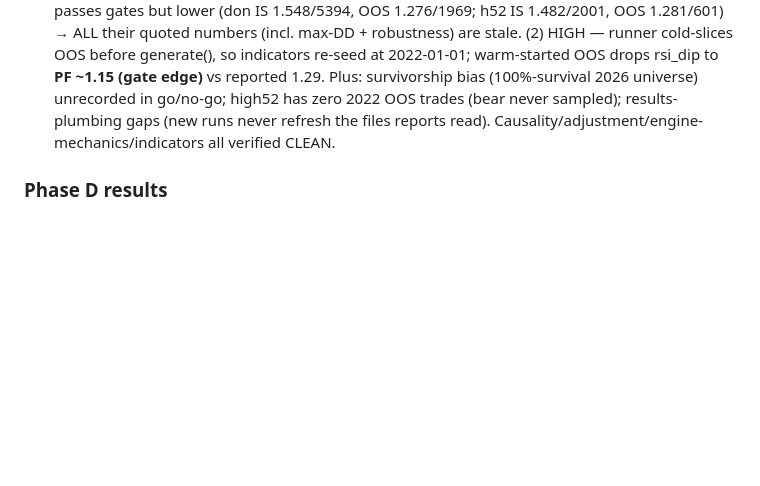
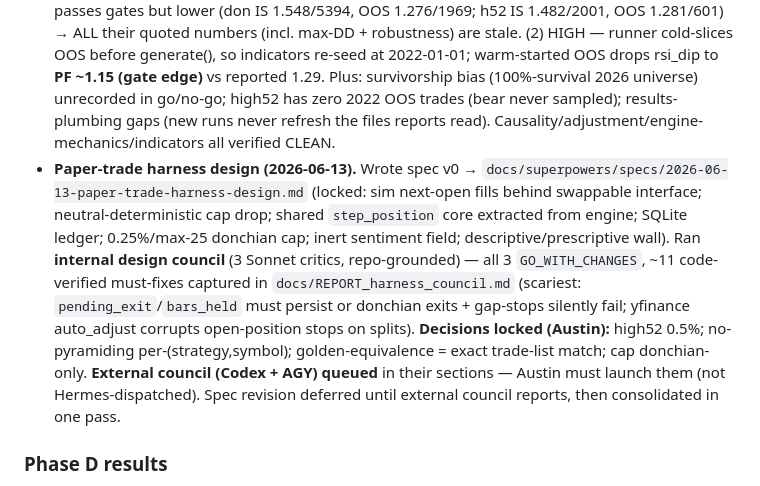
Before and after one commit to asandler2727-coder/stock-trading-bot, a Markdown page: AGENT_STATUS.md, the part around the change. GitHub-like rendering; blank space fills up the shorter version.

```diff
--- a/AGENT_STATUS.md
+++ b/AGENT_STATUS.md
@@ -21,6 +21,7 @@ All agents read and write this file directly — no human courier, no pasting. T
 - **Engine checkpoint — VERIFIED Codex's `rsi_dip_uptrend` rework:** independently reran it — IS reproduces exactly (PF 1.3872 / n 5423), OOS holds (PF 1.2902 / n 1649), my numbers match Codex's to the digit; new test passes + Codex's full suite is 262 green; rename clean repo-wide. Edge survived → re-enters ranking at #3.
 - **Grok review council (2026-06-12):** convened 6-agent council on `GROK_REVIEW.txt` (3 fact-checkers + methodology skeptic + engineering pragmatist + steelman/red-team). All 6 of Grok's code-hygiene claims CONFIRMED; 4 of its complaints were STALE (plumbing/slippage/aliases already fixed by Codex; superseded numbers quoted). Council findings beyond Grok: (1) UVXY's corrupted ~5e11 prices ARE in `universe="all"` → donchian (approved GO) traded it 13 times incl. a fake +22.51R winner; measured impact small (IS PF 1.546→1.540 excl UVXY) but it's a data-integrity hole — no validation layer checks price plausibility. (2) rsi_dip phase2 FAIL is hard (contract records `passed:false`), pulled from ranking below. (3) Grok's X-sentiment sizing/veto/regime proposals REJECTED (unbacktestable, breach the descriptive/prescriptive wall); kept the reframed harmless subset: anomaly-triage searches, post-hoc forensics as hypothesis generation only, passive sentiment logging next to paper trades. (4) Unaddressed by anyone: multiple-testing across 12 strategies, gate-threshold provenance, OOS regime representativeness (high52 has zero 2022 trades). Remediation tasks issued to Codex + AGY (see their sections).
 - **Deep audit (Fable + agent fleet) → `docs/REPORT_fable_audit.md`.** Two decision-relevant defects: (1) CRITICAL — canonical donchian/high52 results were computed at 14:11 **mid-data-download** on ~68/156 symbols (runner silently skips missing parquets); full-universe repro still passes gates but lower (don IS 1.548/5394, OOS 1.276/1969; h52 IS 1.482/2001, OOS 1.281/601) → ALL their quoted numbers (incl. max-DD + robustness) are stale. (2) HIGH — runner cold-slices OOS before generate(), so indicators re-seed at 2022-01-01; warm-started OOS drops rsi_dip to **PF ~1.15 (gate edge)** vs reported 1.29. Plus: survivorship bias (100%-survival 2026 universe) unrecorded in go/no-go; high52 has zero 2022 OOS trades (bear never sampled); results-plumbing gaps (new runs never refresh the files reports read). Causality/adjustment/engine-mechanics/indicators all verified CLEAN.
+- **Paper-trade harness design (2026-06-13).** Wrote spec v0 → `docs/superpowers/specs/2026-06-13-paper-trade-harness-design.md` (locked: sim next-open fills behind swappable interface; neutral-deterministic cap drop; shared `step_position` core extracted from engine; SQLite ledger; 0.25%/max-25 donchian cap; inert sentiment field; descriptive/prescriptive wall). Ran **internal design council** (3 Sonnet critics, repo-grounded) — all 3 `GO_WITH_CHANGES`, ~11 code-verified must-fixes captured in `docs/REPORT_harness_council.md` (scariest: `pending_exit`/`bars_held` must persist or donchian exits + gap-stops silently fail; yfinance auto_adjust corrupts open-position stops on splits). **Decisions locked (Austin):** high52 0.5%; no-pyramiding per-(strategy,symbol); golden-equivalence = exact trade-list match; cap donchian-only. **External council (Codex + AGY) queued** in their sections — Austin must launch them (not Hermes-dispatched). Spec revision deferred until external council reports, then consolidated in one pass.
 
 ### Phase D results
 
```
Also changed, not shown: docs/REPORT_harness_council.md (added, +67 -0 lines), 1 other file.
